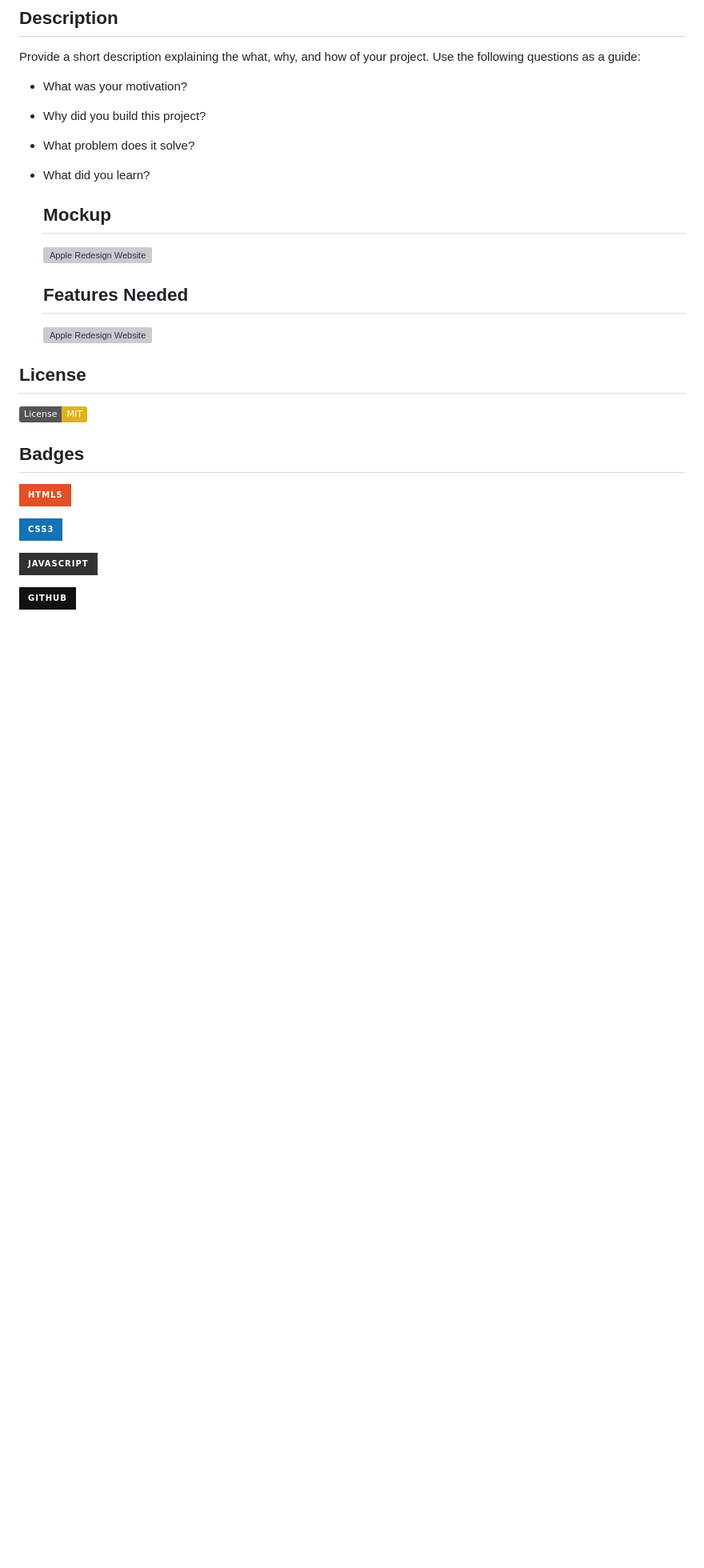
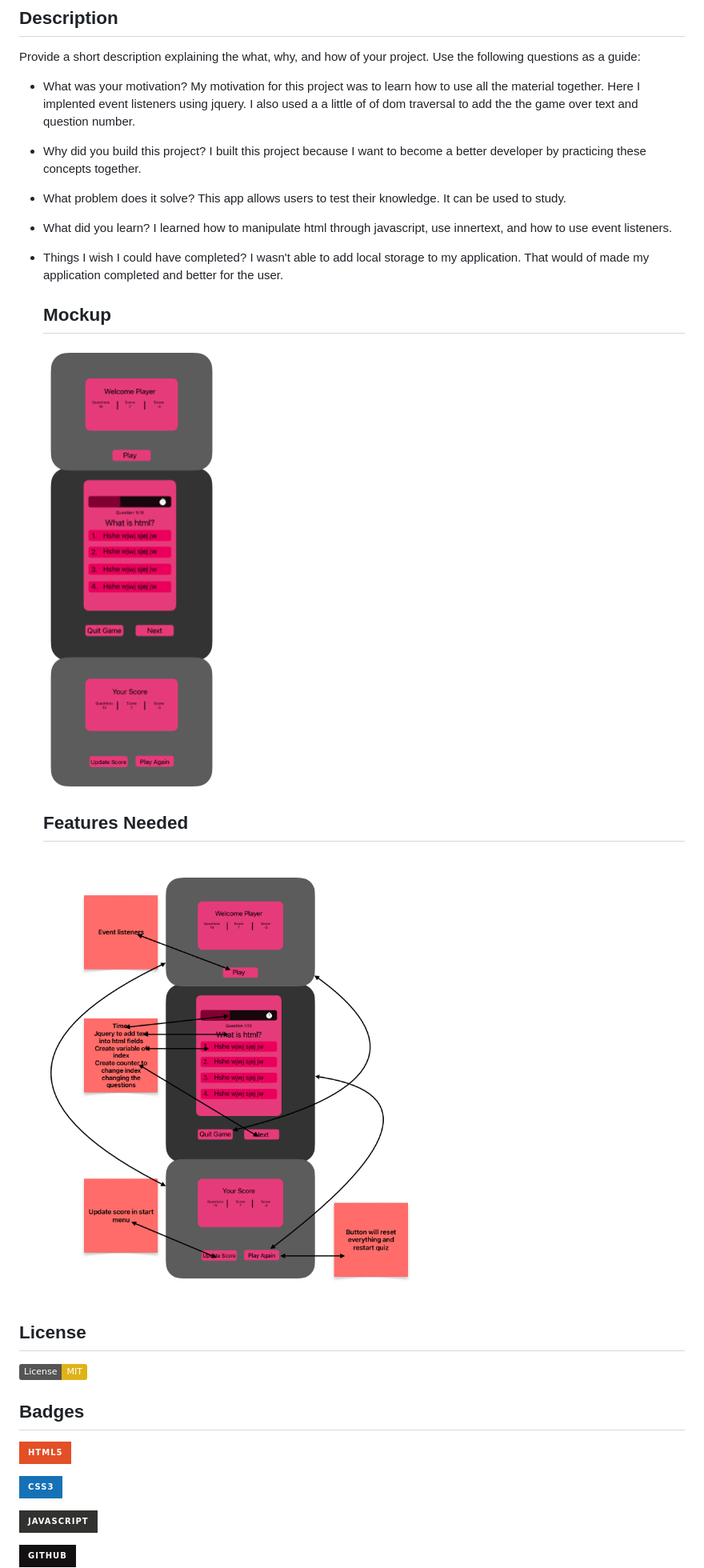
Before and after one commit to ricardoci/Quiz, a Markdown page: README.md, the part around the change. Shown: that part at 80% size. Rendered like a GitHub page; pictures changed too: assets/img/quizappfeatures.PNG (added), assets/img/quizmockup.PNG (added); badges without logos; blank space fills up the shorter version; grey boxes are pictures that could not be loaded.

```diff
--- a/README.md
+++ b/README.md
@@ -6,15 +6,16 @@
 
 Provide a short description explaining the what, why, and how of your project. Use the following questions as a guide:
 
-- What was your motivation?
-- Why did you build this project?
-- What problem does it solve?
-- What did you learn?
+- What was your motivation? My motivation for this project was to learn how to use all the material together. Here I implented event listeners using jquery. I also used a a little of of dom traversal to add the the game over text and question number.
+- Why did you build this project? I built this project because I want to become a better developer by practicing these concepts together.
+- What problem does it solve? This app allows users to test their knowledge. It can be used to study.
+- What did you learn? I learned how to manipulate html through javascript, use innertext, and how to use event listeners.
+ - Things I wish I could have completed? I wasn't able to add local storage to my application. That would of made my application completed and better for the user.
 
    ## Mockup
-    ![Apple Redesign Website](assets/images//AppleRedesignMockup.png)
+    ![Apple Redesign Website](assets/img/quizmockup.PNG)
     ## Features Needed
-    ![Apple Redesign Website](assets/images//WebsiteFeatures.PNG)
+    ![Apple Redesign Website](assets/img/quizappfeatures.PNG)
 
 
 
```
Also changed, not shown: 1 other file.
